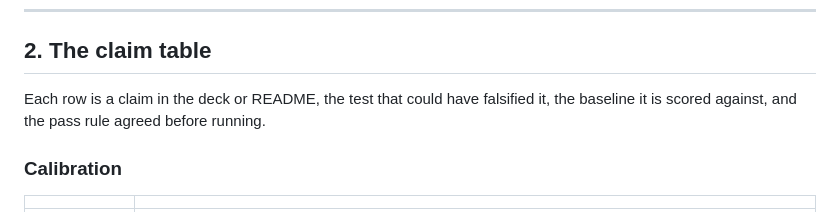
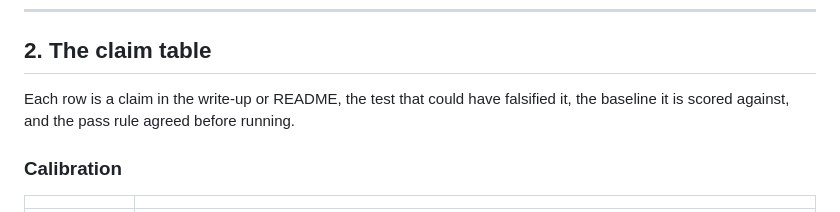
Before and after one commit to bhogesararam23/SETU, a Markdown page: docs/VALIDATION_PROTOCOL.md, the part around the change. GitHub-like rendering.

```diff
--- a/docs/VALIDATION_PROTOCOL.md
+++ b/docs/VALIDATION_PROTOCOL.md
@@ -28,7 +28,7 @@ what?" and the answer is in the report, not in a footnote.
 
 ## 2. The claim table
 
-Each row is a claim in the deck or README, the test that could have falsified
+Each row is a claim in the write-up or README, the test that could have falsified
 it, the baseline it is scored against, and the pass rule agreed before running.
 
 ### Calibration
```
Also changed, not shown: README.md (+3 -4 lines), docs/LIMITATIONS.md (+1 -1 lines).
